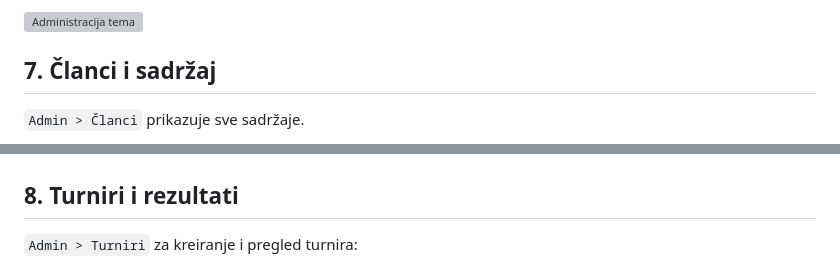
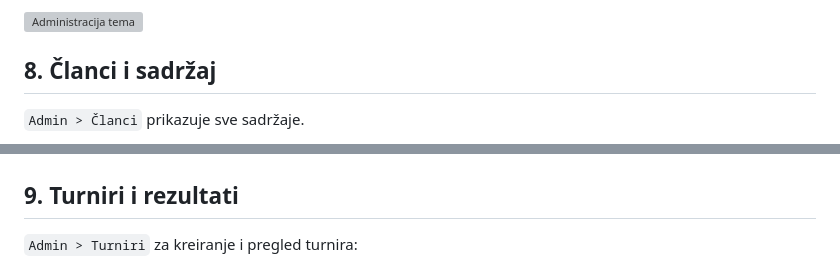
Before and after one commit to kmihalj/StrelicarskiKlub, a Markdown page: docs/02-admin-prirucnik.md, 2 parts joined by grey strips. Drawn GitHub-style; grey boxes are pictures that could not be loaded.

```diff
--- a/docs/02-admin-prirucnik.md
+++ b/docs/02-admin-prirucnik.md
@@ -63,7 +83,7 @@ Na profilu polaznika admin vodi:
 
 ![Administracija tema](screenshots/admin/08-admin-themes.png)
 
-## 7. Članci i sadržaj
+## 8. Članci i sadržaj
 
 `Admin > Članci` prikazuje sve sadržaje.
 
@@ -73,7 +93,7 @@ Kreiranje članka koristi CKEditor (sadržaj, menu, Facebook link, mediji).
 
 ![Unos članka](screenshots/admin/10-admin-article-create.png)
 
-## 8. Turniri i rezultati
+## 9. Turniri i rezultati
 
 `Admin > Turniri` za kreiranje i pregled turnira:
 
```
Also changed, not shown: other parts of docs/02-admin-prirucnik.md (+21 -1 lines), docs/03-clan-prirucnik.md (+16 -1 lines), docs/screenshots/admin/13-admin-payments-setup-open.png (added), docs/screenshots/admin/14-admin-klub-podaci.png (added), docs/screenshots/member/06-member-training-entry.png (added), docs/screenshots/member/07-member-documents-section.png (added).
